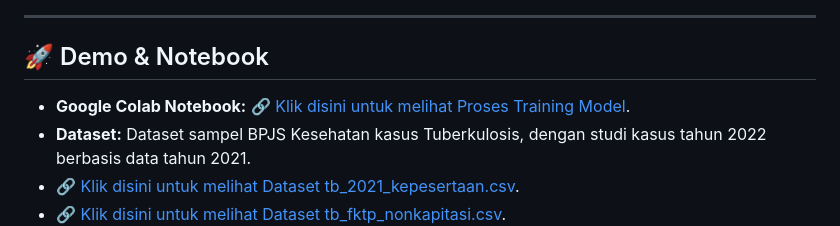
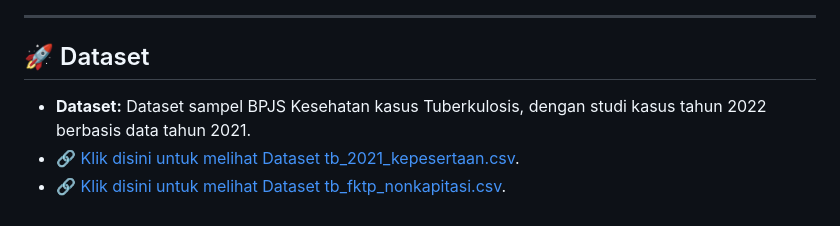
Before and after one commit to Ripanrz/FKTP-Non-Capitation-Patient-Cost-Prediction-using-LightGBM, a Markdown page: README.md, the part around one of its changes. GitHub-like rendering.

```diff
--- a/README.md
+++ b/README.md
@@ -15,9 +15,8 @@ Project ini bertujuan untuk memprediksi estimasi biaya tagihan kesehatan pasien
 
 ---
 
-## 🚀 Demo & Notebook
+## 🚀 Dataset
 
-* **Google Colab Notebook:** [🔗 Klik disini untuk melihat Proses Training Model](https://colab.research.google.com/drive/1-kYiymfqPgbGhLOl-xuZF4tOX3_0EDMP?usp=sharing).
 * **Dataset:** Dataset sampel BPJS Kesehatan kasus Tuberkulosis, dengan studi kasus tahun 2022 berbasis data tahun 2021.
 * [🔗 Klik disini untuk melihat Dataset tb_2021_kepesertaan.csv](https://drive.google.com/file/d/1nbd6zlghqanj38iEs_Rs9MBeB2hp298N/view?usp=drive_link).
 * [🔗 Klik disini untuk melihat Dataset tb_fktp_nonkapitasi.csv](https://drive.google.com/file/d/1VjkQyyDTlp3q0EYsqG4fHPlN-v6yGP9I/view?usp=drive_link).
```
Also changed, not shown: other parts of README.md (+17 -1 lines).
